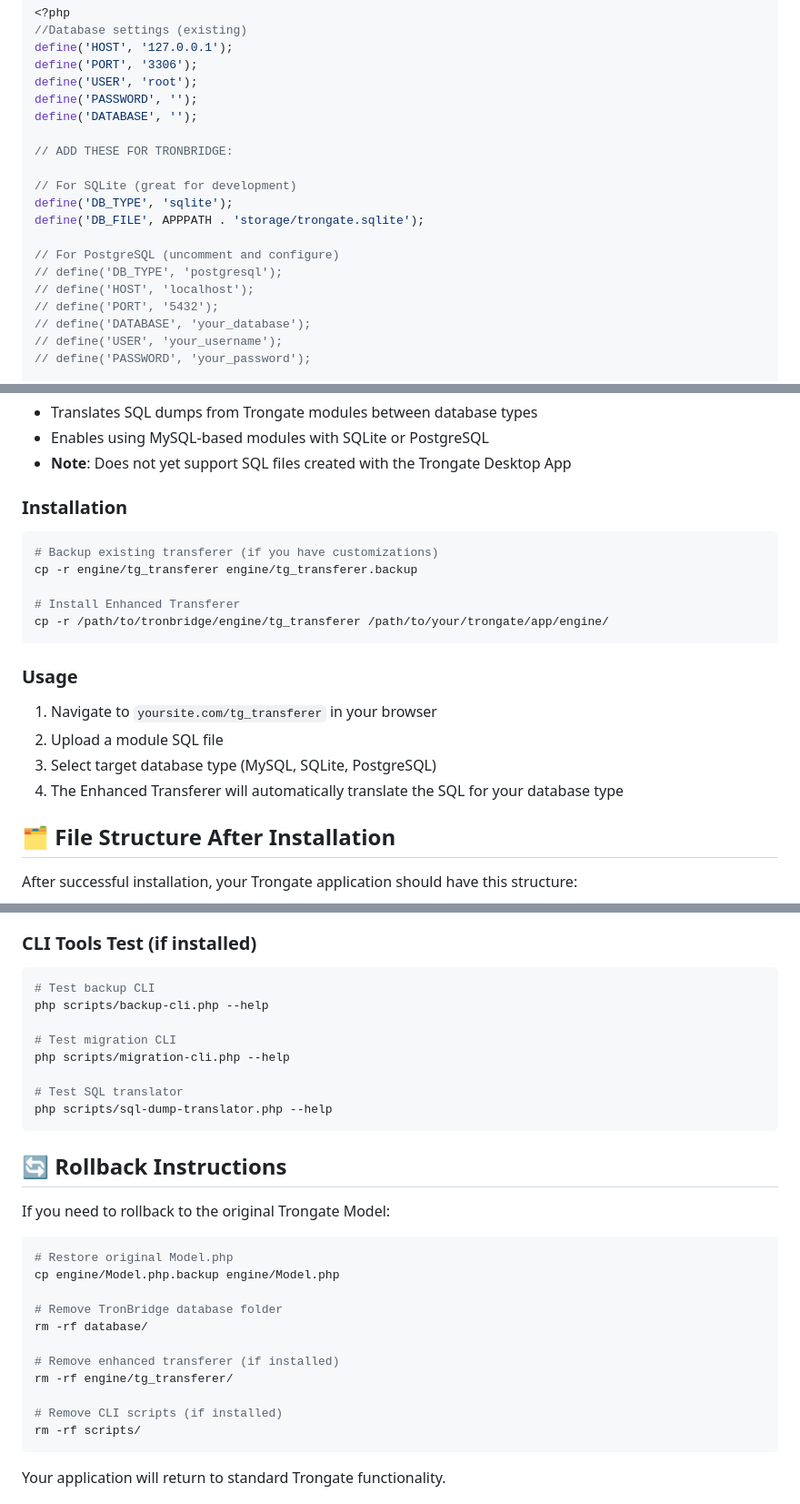
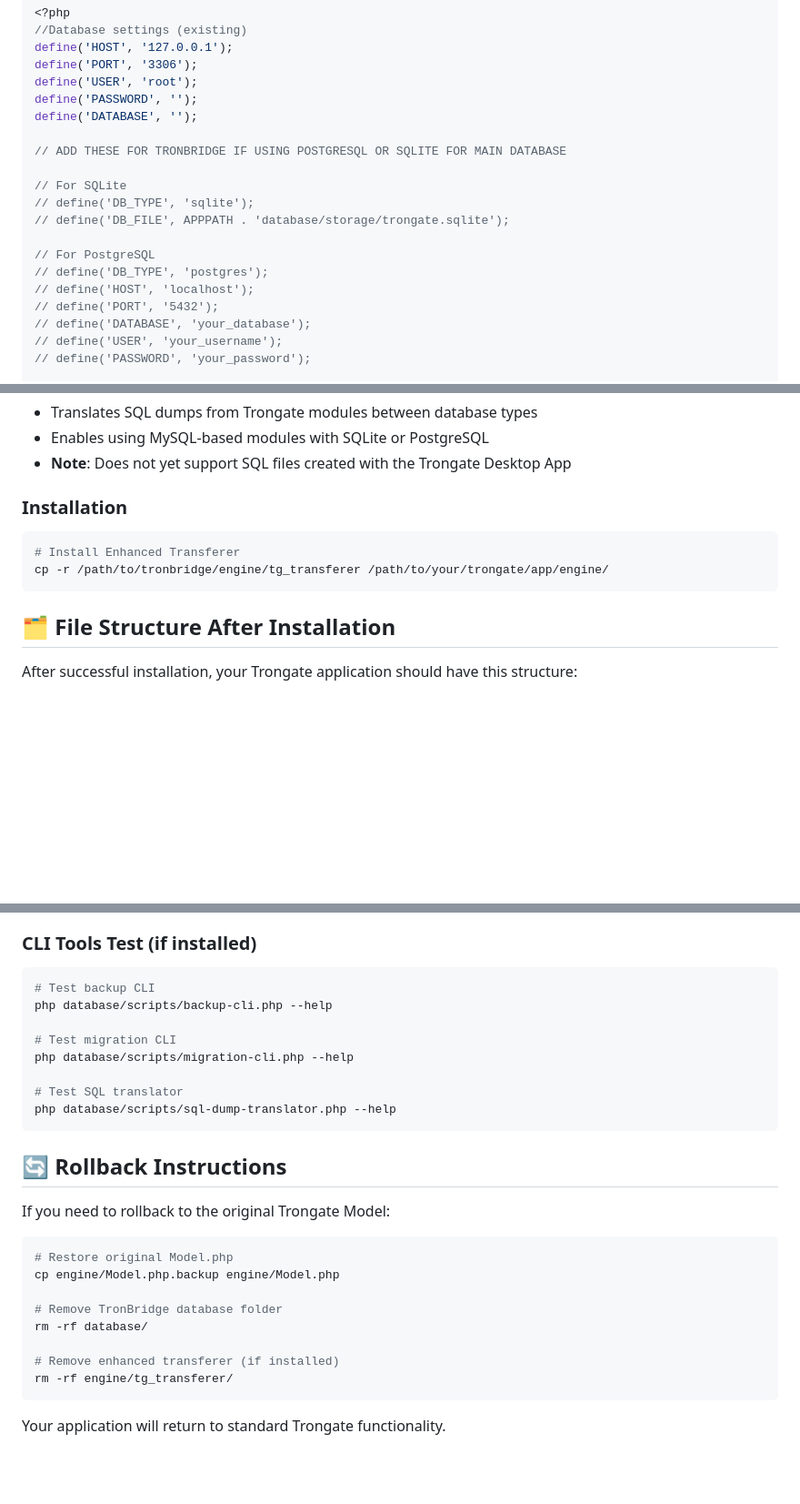
Before and after one commit to monkeysdocode/TronBridge, a Markdown page: docs/INSTALLATION.md, 3 parts joined by grey strips. Shown: that part at 91% size. Rendered like a GitHub page; blank space fills up the shorter version.

````diff
--- a/docs/INSTALLATION.md
+++ b/docs/INSTALLATION.md
@@ -77,14 +77,14 @@ define('USER', 'root');
 define('PASSWORD', '');
 define('DATABASE', '');
 
-// ADD THESE FOR TRONBRIDGE:
+// ADD THESE FOR TRONBRIDGE IF USING POSTGRESQL OR SQLITE FOR MAIN DATABASE
 
-// For SQLite (great for development)
-define('DB_TYPE', 'sqlite');
-define('DB_FILE', APPPATH . 'storage/trongate.sqlite');
+// For SQLite
+// define('DB_TYPE', 'sqlite');
+// define('DB_FILE', APPPATH . 'database/storage/trongate.sqlite');
 
-// For PostgreSQL (uncomment and configure)
-// define('DB_TYPE', 'postgresql');
+// For PostgreSQL
+// define('DB_TYPE', 'postgres');
 // define('HOST', 'localhost');
 // define('PORT', '5432');
 // define('DATABASE', 'your_database');
@@ -197,18 +197,10 @@ If you use **Trongate Module Market add-ons** that include SQL dump files, you c
 
 ### **Installation**
 ```bash
-# Backup existing transferer (if you have customizations)
-cp -r engine/tg_transferer engine/tg_transferer.backup
-
 # Install Enhanced Transferer
 cp -r /path/to/tronbridge/engine/tg_transferer /path/to/your/trongate/app/engine/
 ```
 
-### **Usage**
-1. Navigate to `yoursite.com/tg_transferer` in your browser
-2. Upload a module SQL file
-3. Select target database type (MySQL, SQLite, PostgreSQL)
-4. The Enhanced Transferer will automatically translate the SQL for your database type
 
 ## 🗂️ **File Structure After Installation**
 
@@ -293,13 +267,13 @@ try {
 ### **CLI Tools Test** (if installed)
 ```bash
 # Test backup CLI
-php scripts/backup-cli.php --help
+php database/scripts/backup-cli.php --help
 
 # Test migration CLI
-php scripts/migration-cli.php --help
+php database/scripts/migration-cli.php --help
 
 # Test SQL translator
-php scripts/sql-dump-translator.php --help
+php database/scripts/sql-dump-translator.php --help
 ```
 
 ## 🔄 **Rollback Instructions**
@@ -315,9 +289,6 @@ rm -rf database/
 
 # Remove enhanced transferer (if installed)
 rm -rf engine/tg_transferer/
-
-# Remove CLI scripts (if installed)
-rm -rf scripts/
 ```
 
 Your application will return to standard Trongate functionality.
````
Also changed, not shown: other parts of docs/INSTALLATION.md (+21 -117 lines).
